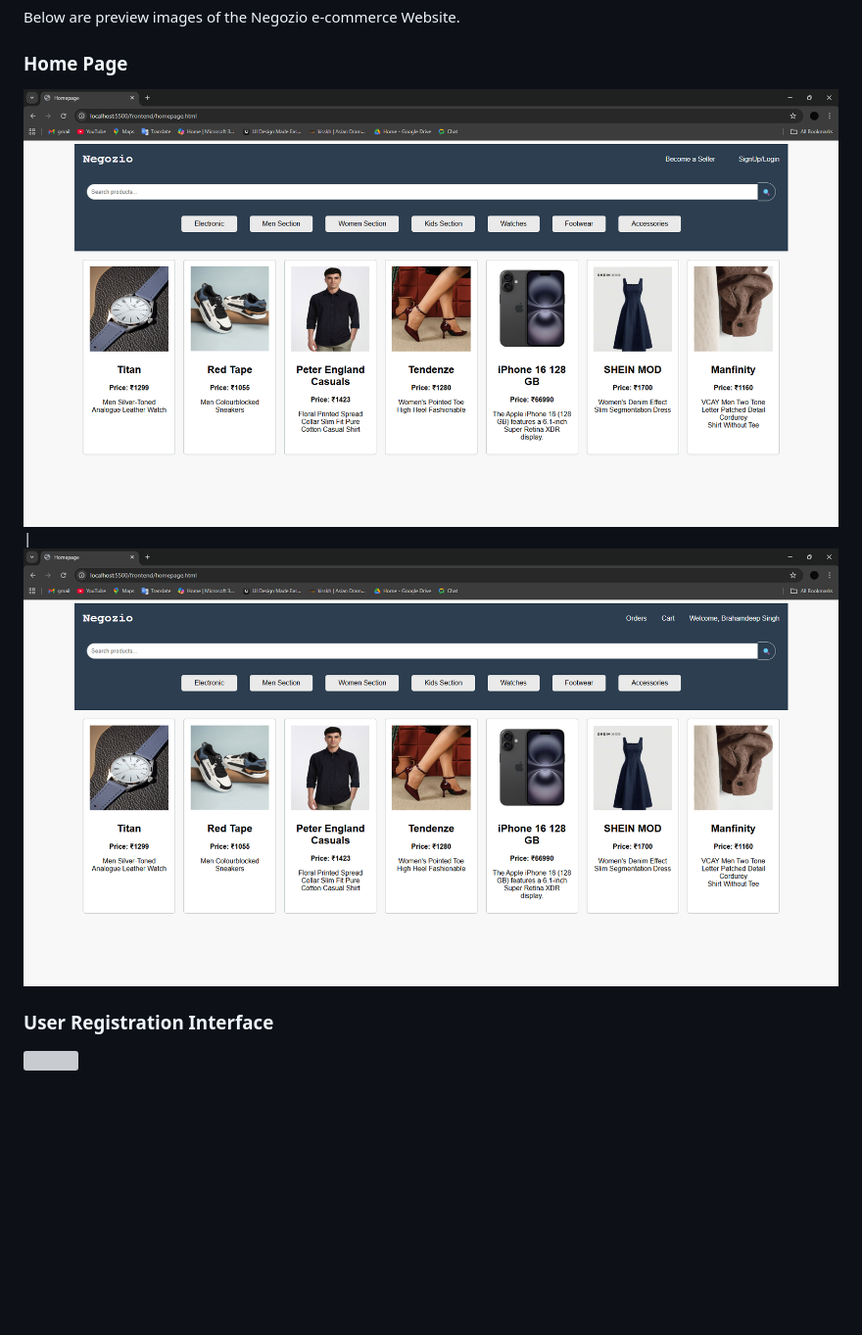
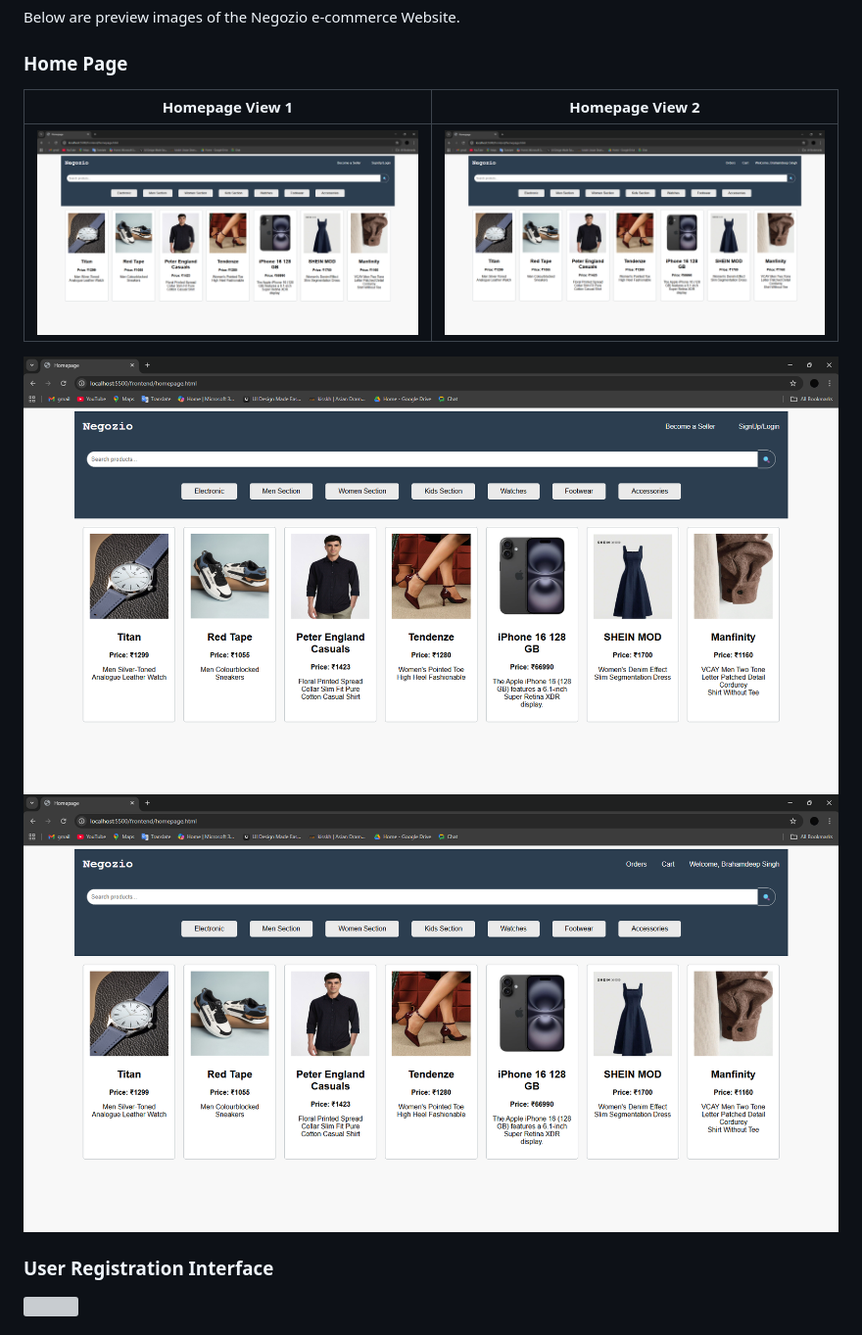
Before and after one commit to Braham012/NEGOZIO-E-COMMERCE-WEBSITE, a Markdown page: README.md, the part around the change. Shown: that part at 98% size. Rendered like a GitHub page; blank space fills up the shorter version; grey boxes are pictures that could not be loaded.

```diff
--- a/README.md
+++ b/README.md
@@ -94,7 +94,11 @@ Visit http://localhost:3000 in your browser.
 Below are preview images of the Negozio e-commerce Website.
 
 ### Home Page
-![homepage](https://github.com/Braham012/NEGOZIO-E-COMMERCE-WEBSITE/blob/main/demo%20screenshot/Screenshot%202025-10-06%20004054.png)|![](https://github.com/Braham012/NEGOZIO-E-COMMERCE-WEBSITE/blob/main/demo%20screenshot/Screenshot%202025-10-06%20004001.png)
+| Homepage View 1 | Homepage View 2 |
+|----------------|----------------|
+| ![home1](https://github.com/Braham012/NEGOZIO-E-COMMERCE-WEBSITE/blob/main/demo%20screenshot/Screenshot%202025-10-06%20004054.png) | ![home2](https://github.com/Braham012/NEGOZIO-E-COMMERCE-WEBSITE/blob/main/demo%20screenshot/Screenshot%202025-10-06%20004001.png) |
+
+![homepage](https://github.com/Braham012/NEGOZIO-E-COMMERCE-WEBSITE/blob/main/demo%20screenshot/Screenshot%202025-10-06%20004054.png)![](https://github.com/Braham012/NEGOZIO-E-COMMERCE-WEBSITE/blob/main/demo%20screenshot/Screenshot%202025-10-06%20004001.png)
 ### User Registration Interface
 ![]()
 
```
